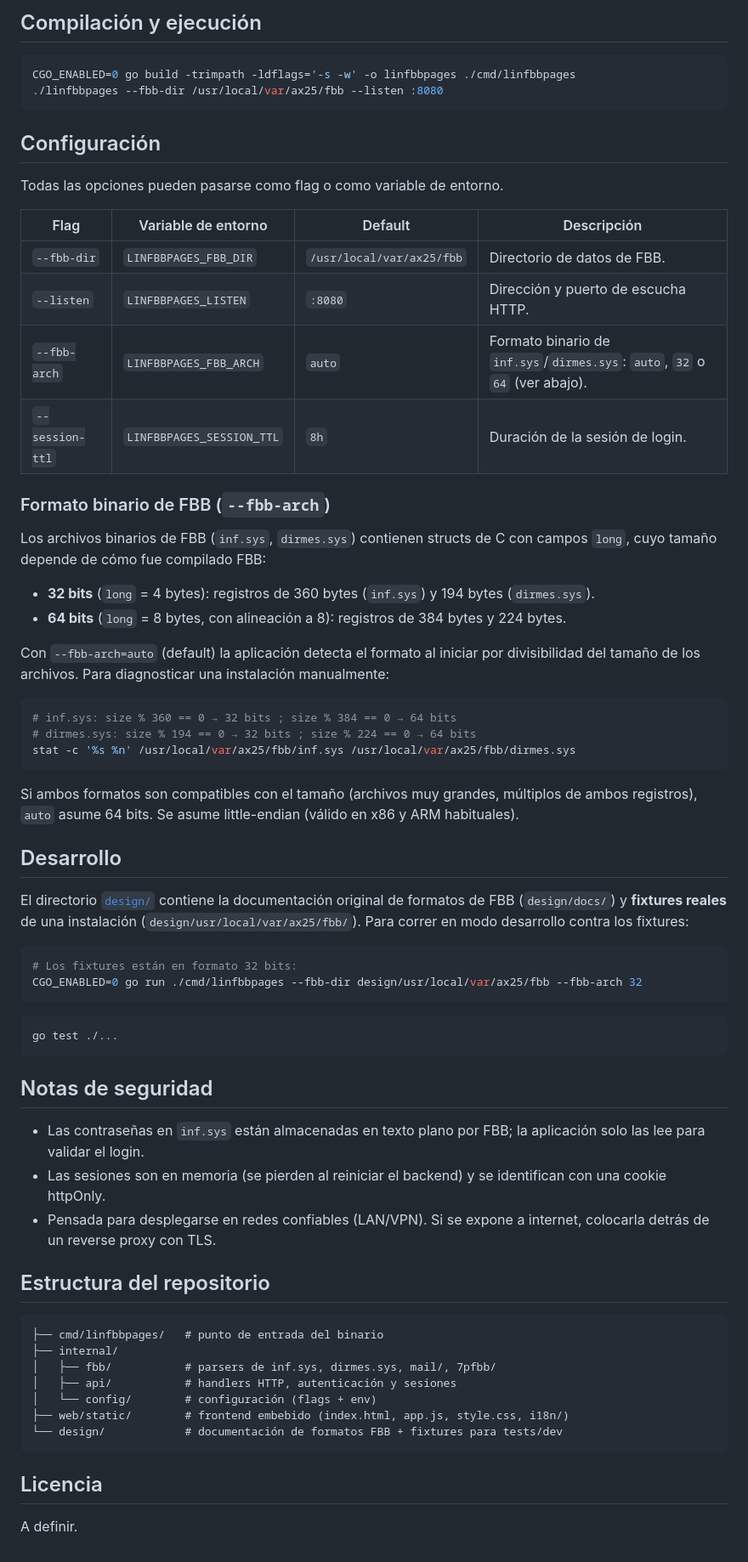
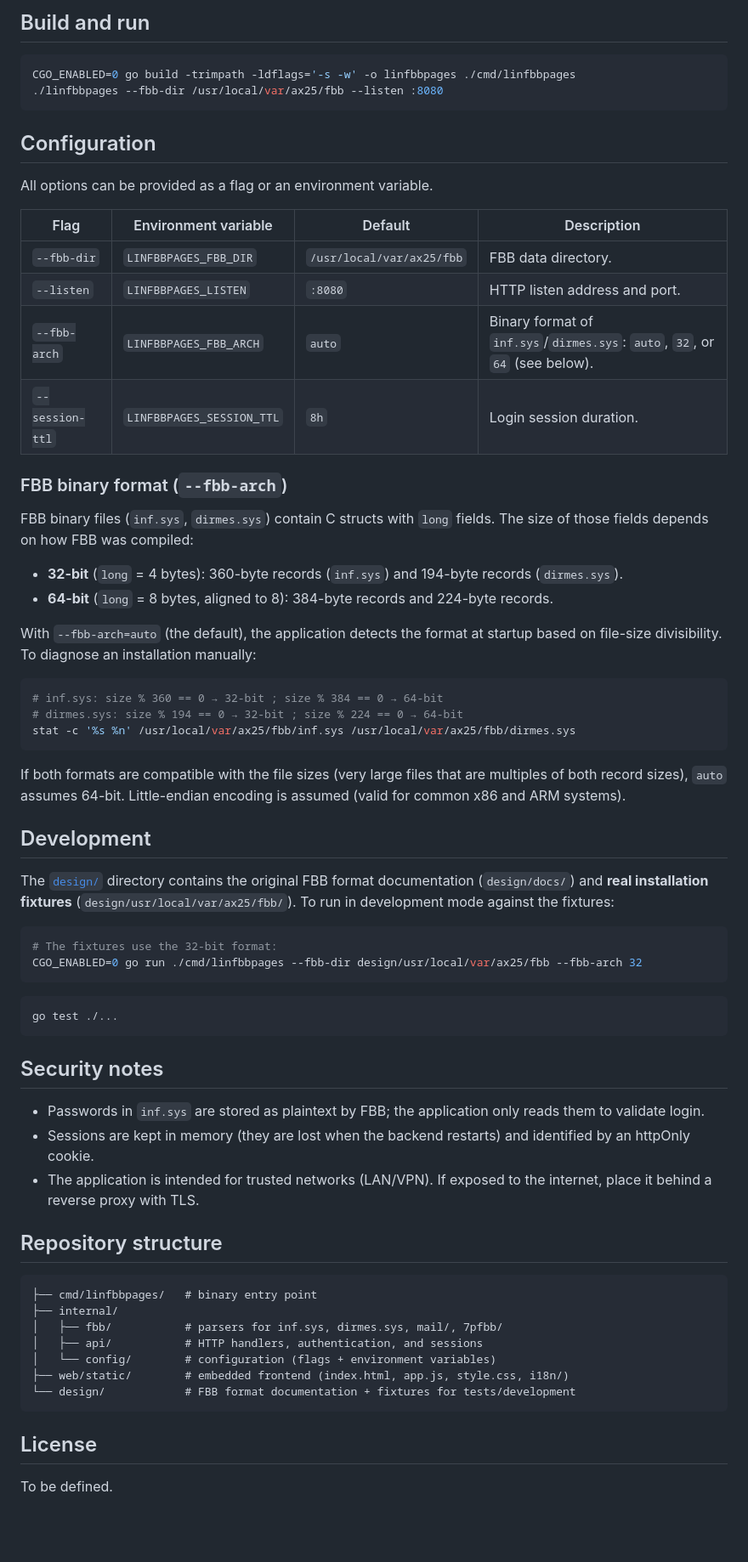
Before and after one commit to luispichio/LinFBBPages, a Markdown page: README.md, the part around one of its changes. Shown at 85% size. Drawn GitHub-style; blank space fills up the shorter version.

````diff
--- a/README.md
+++ b/README.md
@@ -65,45 +65,45 @@ La galería detecta el MIME real de cada archivo. Esto permite previsualizar tan
 
-## Compilación y ejecución
+## Build and run
 
 ```sh
 CGO_ENABLED=0 go build -trimpath -ldflags='-s -w' -o linfbbpages ./cmd/linfbbpages
 ./linfbbpages --fbb-dir /usr/local/var/ax25/fbb --listen :8080
 ```
 
-## Configuración
+## Configuration
 
-Todas las opciones pueden pasarse como flag o como variable de entorno.
+All options can be provided as a flag or an environment variable.
 
-| Flag            | Variable de entorno        | Default                     | Descripción |
-|-----------------|----------------------------|-----------------------------|-------------|
-| `--fbb-dir`     | `LINFBBPAGES_FBB_DIR`      | `/usr/local/var/ax25/fbb`   | Directorio de datos de FBB. |
-| `--listen`      | `LINFBBPAGES_LISTEN`       | `:8080`                     | Dirección y puerto de escucha HTTP. |
-| `--fbb-arch`    | `LINFBBPAGES_FBB_ARCH`     | `auto`                      | Formato binario de `inf.sys`/`dirmes.sys`: `auto`, `32` o `64` (ver abajo). |
-| `--session-ttl` | `LINFBBPAGES_SESSION_TTL`  | `8h`                        | Duración de la sesión de login. |
+| Flag            | Environment variable        | Default                     | Description |
+|-----------------|-----------------------------|-----------------------------|-------------|
+| `--fbb-dir`     | `LINFBBPAGES_FBB_DIR`       | `/usr/local/var/ax25/fbb`   | FBB data directory. |
+| `--listen`      | `LINFBBPAGES_LISTEN`         | `:8080`                     | HTTP listen address and port. |
+| `--fbb-arch`    | `LINFBBPAGES_FBB_ARCH`       | `auto`                      | Binary format of `inf.sys`/`dirmes.sys`: `auto`, `32`, or `64` (see below). |
+| `--session-ttl` | `LINFBBPAGES_SESSION_TTL`    | `8h`                        | Login session duration. |
 
-### Formato binario de FBB (`--fbb-arch`)
+### FBB binary format (`--fbb-arch`)
 
-Los archivos binarios de FBB (`inf.sys`, `dirmes.sys`) contienen structs de C con campos `long`, cuyo tamaño depende de cómo fue compilado FBB:
+FBB binary files (`inf.sys`, `dirmes.sys`) contain C structs with `long` fields. The size of those fields depends on how FBB was compiled:
 
-- **32 bits** (`long` = 4 bytes): registros de 360 bytes (`inf.sys`) y 194 bytes (`dirmes.sys`).
-- **64 bits** (`long` = 8 bytes, con alineación a 8): registros de 384 bytes y 224 bytes.
+- **32-bit** (`long` = 4 bytes): 360-byte records (`inf.sys`) and 194-byte records (`dirmes.sys`).
+- **64-bit** (`long` = 8 bytes, aligned to 8): 384-byte records and 224-byte records.
 
-Con `--fbb-arch=auto` (default) la aplicación detecta el formato al iniciar por divisibilidad del tamaño de los archivos. Para diagnosticar una instalación manualmente:
+With `--fbb-arch=auto` (the default), the application detects the format at startup based on file-size divisibility. To diagnose an installation manually:
 
 ```sh
-# inf.sys: size % 360 == 0 → 32 bits ; size % 384 == 0 → 64 bits
-# dirmes.sys: size % 194 == 0 → 32 bits ; size % 224 == 0 → 64 bits
+# inf.sys: size % 360 == 0 → 32-bit ; size % 384 == 0 → 64-bit
+# dirmes.sys: size % 194 == 0 → 32-bit ; size % 224 == 0 → 64-bit
 stat -c '%s %n' /usr/local/var/ax25/fbb/inf.sys /usr/local/var/ax25/fbb/dirmes.sys
 ```
 
-Si ambos formatos son compatibles con el tamaño (archivos muy grandes, múltiplos de ambos registros), `auto` asume 64 bits. Se asume little-endian (válido en x86 y ARM habituales).
+If both formats are compatible with the file sizes (very large files that are multiples of both record sizes), `auto` assumes 64-bit. Little-endian encoding is assumed (valid for common x86 and ARM systems).
 
-## Desarrollo
+## Development
 
-El directorio [`design/`](design/) contiene la documentación original de formatos de FBB (`design/docs/`) y **fixtures reales** de una instalación (`design/usr/local/var/ax25/fbb/`). Para correr en modo desarrollo contra los fixtures:
+The [`design/`](design/) directory contains the original FBB format documentation (`design/docs/`) and **real installation fixtures** (`design/usr/local/var/ax25/fbb/`). To run in development mode against the fixtures:
 
 ```sh
-# Los fixtures están en formato 32 bits:
+# The fixtures use the 32-bit format:
 CGO_ENABLED=0 go run ./cmd/linfbbpages --fbb-dir design/usr/local/var/ax25/fbb --fbb-arch 32
 ```
 
@@ -111,24 +111,24 @@ CGO_ENABLED=0 go run ./cmd/linfbbpages --fbb-dir design/usr/local/var/ax25/fbb -
 go test ./...
 ```
 
-## Notas de seguridad
+## Security notes
 
-- Las contraseñas en `inf.sys` están almacenadas en texto plano por FBB; la aplicación solo las lee para validar el login.
-- Las sesiones son en memoria (se pierden al reiniciar el backend) y se identifican con una cookie httpOnly.
-- Pensada para desplegarse en redes confiables (LAN/VPN). Si se expone a internet, colocarla detrás de un reverse proxy con TLS.
+- Passwords in `inf.sys` are stored as plaintext by FBB; the application only reads them to validate login.
+- Sessions are kept in memory (they are lost when the backend restarts) and identified by an httpOnly cookie.
+- The application is intended for trusted networks (LAN/VPN). If exposed to the internet, place it behind a reverse proxy with TLS.
 
-## Estructura del repositorio
+## Repository structure
 
 ```
-├── cmd/linfbbpages/   # punto de entrada del binario
+├── cmd/linfbbpages/   # binary entry point
 ├── internal/
-│   ├── fbb/           # parsers de inf.sys, dirmes.sys, mail/, 7pfbb/
-│   ├── api/           # handlers HTTP, autenticación y sesiones
-│   └── config/        # configuración (flags + env)
-├── web/static/        # frontend embebido (index.html, app.js, style.css, i18n/)
-└── design/            # documentación de formatos FBB + fixtures para tests/dev
+│   ├── fbb/           # parsers for inf.sys, dirmes.sys, mail/, 7pfbb/
+│   ├── api/           # HTTP handlers, authentication, and sessions
+│   └── config/        # configuration (flags + environment variables)
+├── web/static/        # embedded frontend (index.html, app.js, style.css, i18n/)
+└── design/            # FBB format documentation + fixtures for tests/development
 ```
 
-## Licencia
+## License
 
-A definir.
+To be defined.
````
Also changed, not shown: other parts of README.md (+39 -39 lines), AGENTS.md (+89 -89 lines).
